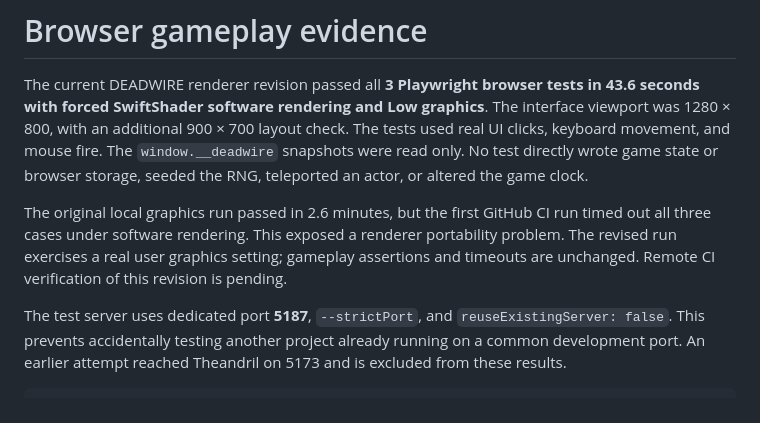
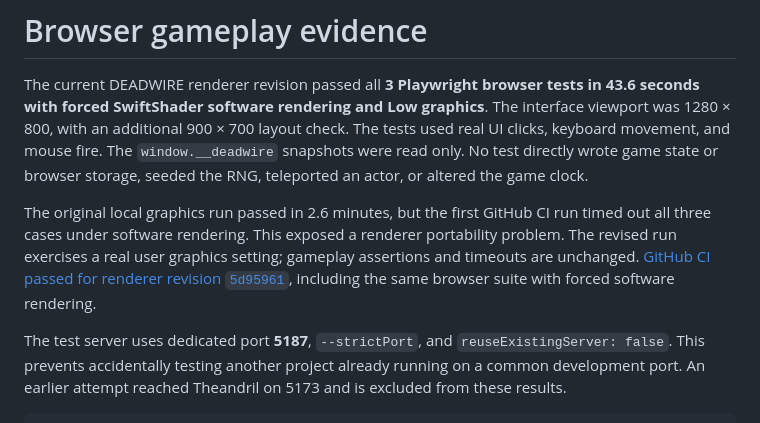
Before and after one commit to ErikBurdett/deadwire, a Markdown page: docs/qa/README.md, the part around the change. GitHub-like rendering.

Commit message:
Record successful GitHub software-rendering verification

```diff
--- a/docs/qa/README.md
+++ b/docs/qa/README.md
@@ -2,7 +2,7 @@
 
 The current DEADWIRE renderer revision passed all **3 Playwright browser tests in 43.6 seconds with forced SwiftShader software rendering and Low graphics**. The interface viewport was 1280 × 800, with an additional 900 × 700 layout check. The tests used real UI clicks, keyboard movement, and mouse fire. The `window.__deadwire` snapshots were read only. No test directly wrote game state or browser storage, seeded the RNG, teleported an actor, or altered the game clock.
 
-The original local graphics run passed in 2.6 minutes, but the first GitHub CI run timed out all three cases under software rendering. This exposed a renderer portability problem. The revised run exercises a real user graphics setting; gameplay assertions and timeouts are unchanged. Remote CI verification of this revision is pending.
+The original local graphics run passed in 2.6 minutes, but the first GitHub CI run timed out all three cases under software rendering. This exposed a renderer portability problem. The revised run exercises a real user graphics setting; gameplay assertions and timeouts are unchanged. [GitHub CI passed for renderer revision `5d95961`](https://github.com/ErikBurdett/deadwire/actions/runs/34095896308), including the same browser suite with forced software rendering.
 
 The test server uses dedicated port **5187**, `--strictPort`, and `reuseExistingServer: false`. This prevents accidentally testing another project already running on a common development port. An earlier attempt reached Theandril on 5173 and is excluded from these results.
 
```
Also changed, not shown: docs/IMPLEMENTATION_STATUS.md (+1 -1 lines).
